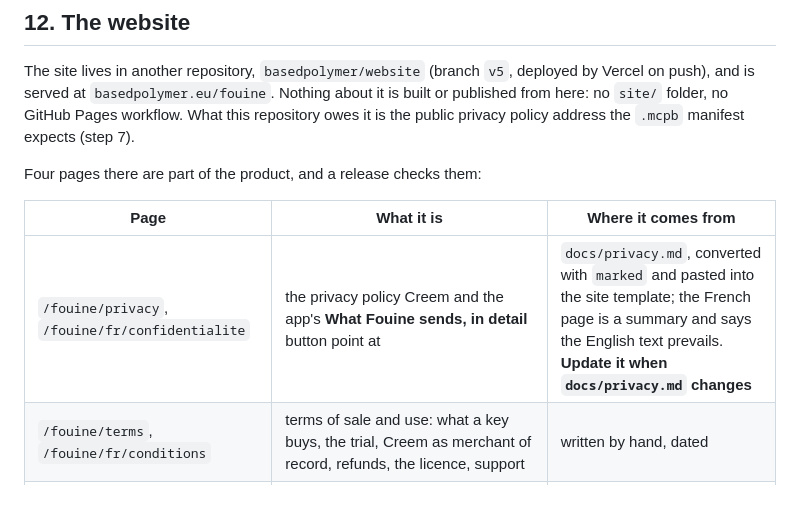
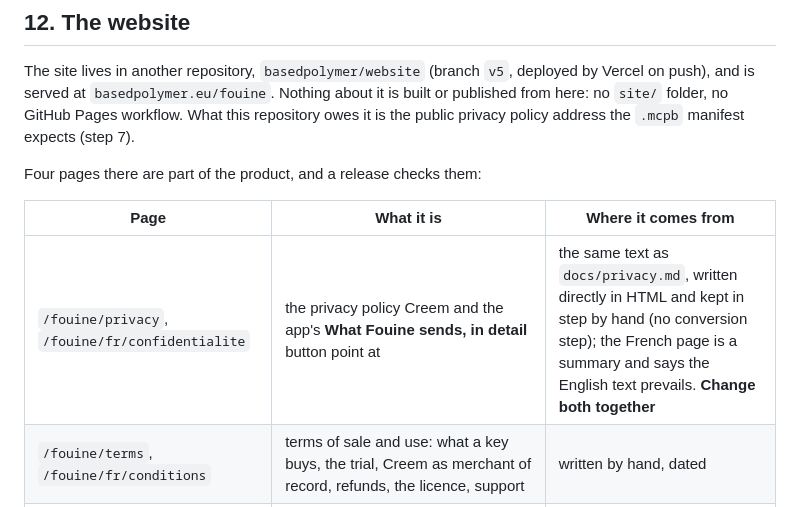
Before and after one commit to basedpolymer/fouine, a Markdown page: RELEASING.md, the part around the change. Rendered like a GitHub page.

```diff
--- a/RELEASING.md
+++ b/RELEASING.md
@@ -574,7 +574,7 @@ Four pages there are part of the product, and a release checks them:
 
 | Page | What it is | Where it comes from |
 |---|---|---|
-| `/fouine/privacy`, `/fouine/fr/confidentialite` | the privacy policy Creem and the app's **What Fouine sends, in detail** button point at | `docs/privacy.md`, converted with `marked` and pasted into the site template; the French page is a summary and says the English text prevails. **Update it when `docs/privacy.md` changes** |
+| `/fouine/privacy`, `/fouine/fr/confidentialite` | the privacy policy Creem and the app's **What Fouine sends, in detail** button point at | the same text as `docs/privacy.md`, written directly in HTML and kept in step by hand (no conversion step); the French page is a summary and says the English text prevails. **Change both together** |
 | `/fouine/terms`, `/fouine/fr/conditions` | terms of sale and use: what a key buys, the trial, Creem as merchant of record, refunds, the licence, support | written by hand, dated |
 | `/fouine/thanks`, `/fouine/fr/merci` | where Creem sends a buyer after payment (`default_success_url` of the product) | by hand |
 | `api/fouine/license.js` | the licence relay, the only server-side code: holds `CREEM_API_KEY` (a Vercel environment variable, **Production**), forwards activate / validate / deactivate, and talks to Creem's sandbox by itself when the key starts with `creem_test_` | by hand |
```
Also changed, not shown: docs/pitfalls.md (+1 -1 lines).
